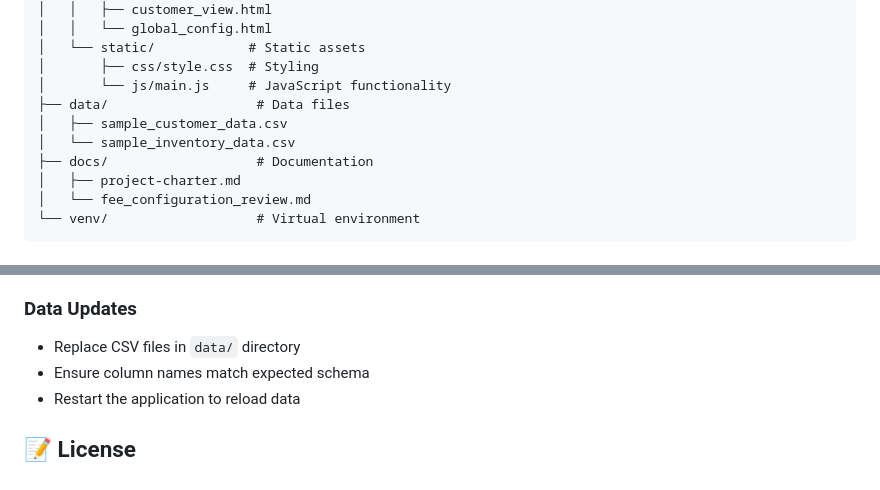
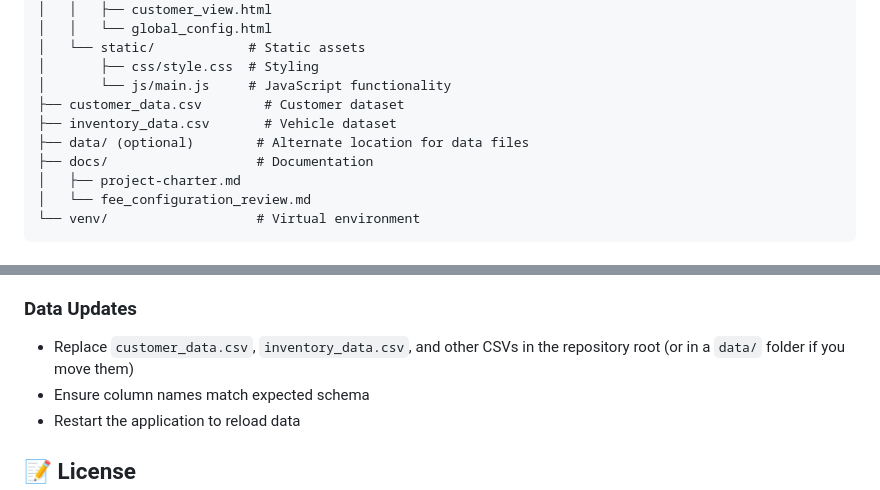
Before and after one commit to ientebib/trade-up-engine, a Markdown page: README.md, 2 parts joined by grey strips. Drawn GitHub-style.

Commit message:
Update README data references

```diff
--- a/README.md
+++ b/README.md
@@ -22,9 +22,9 @@ Trade-Up-Engine/
 │   └── static/            # Static assets
 │       ├── css/style.css  # Styling
 │       └── js/main.js     # JavaScript functionality
-├── data/                   # Data files
-│   ├── sample_customer_data.csv
-│   └── sample_inventory_data.csv
+├── customer_data.csv        # Customer dataset
+├── inventory_data.csv       # Vehicle dataset
+├── data/ (optional)        # Alternate location for data files
 ├── docs/                   # Documentation
 │   ├── project-charter.md
 │   └── fee_configuration_review.md
@@ -180,7 +180,7 @@ The dashboard prioritizes:
 4. JavaScript in `app/static/js/`
 
 ### Data Updates
-- Replace CSV files in `data/` directory
+- Replace `customer_data.csv`, `inventory_data.csv`, and other CSVs in the repository root (or in a `data/` folder if you move them)
 - Ensure column names match expected schema
 - Restart the application to reload data
 
```
